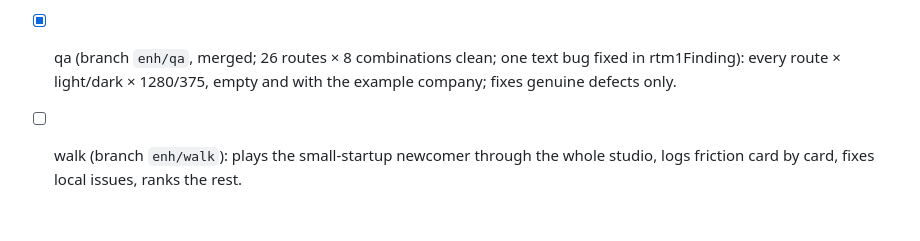
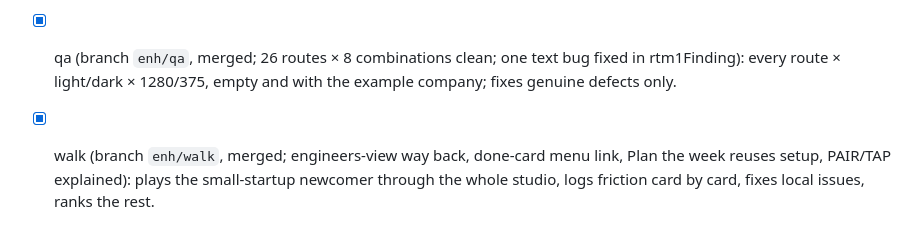
Before and after one commit to StevenMacchia/ts-workbench, a Markdown page: NIGHT-PLAN.md, the part around the change. Rendered like a GitHub page.

Commit message:
Rebuild after merging enh/walk; close the round 4 log
Co-Authored-By: Claude Fable 5.1 <noreply@anthropic.com>

```diff
--- a/NIGHT-PLAN.md
+++ b/NIGHT-PLAN.md
@@ -35,4 +35,4 @@ Three Sonnet agents, same brief, worktrees `_wt/ts-workbench-r3a|b|c`, branches
 ## Round 4 (verification), started with Fable at 39%, all three round-3 branches merged (learn at 8309717)
 Merged agent worktrees for sandbox, review, assist, home, tools, r3a, r3b, r3c removed; branches kept.
 - [x] qa (branch `enh/qa`, merged; 26 routes × 8 combinations clean; one text bug fixed in rtm1Finding): every route × light/dark × 1280/375, empty and with the example company; fixes genuine defects only.
-- [ ] walk (branch `enh/walk`): plays the small-startup newcomer through the whole studio, logs friction card by card, fixes local issues, ranks the rest.
+- [x] walk (branch `enh/walk`, merged; engineers-view way back, done-card menu link, Plan the week reuses setup, PAIR/TAP explained): plays the small-startup newcomer through the whole studio, logs friction card by card, fixes local issues, ranks the rest.
```
